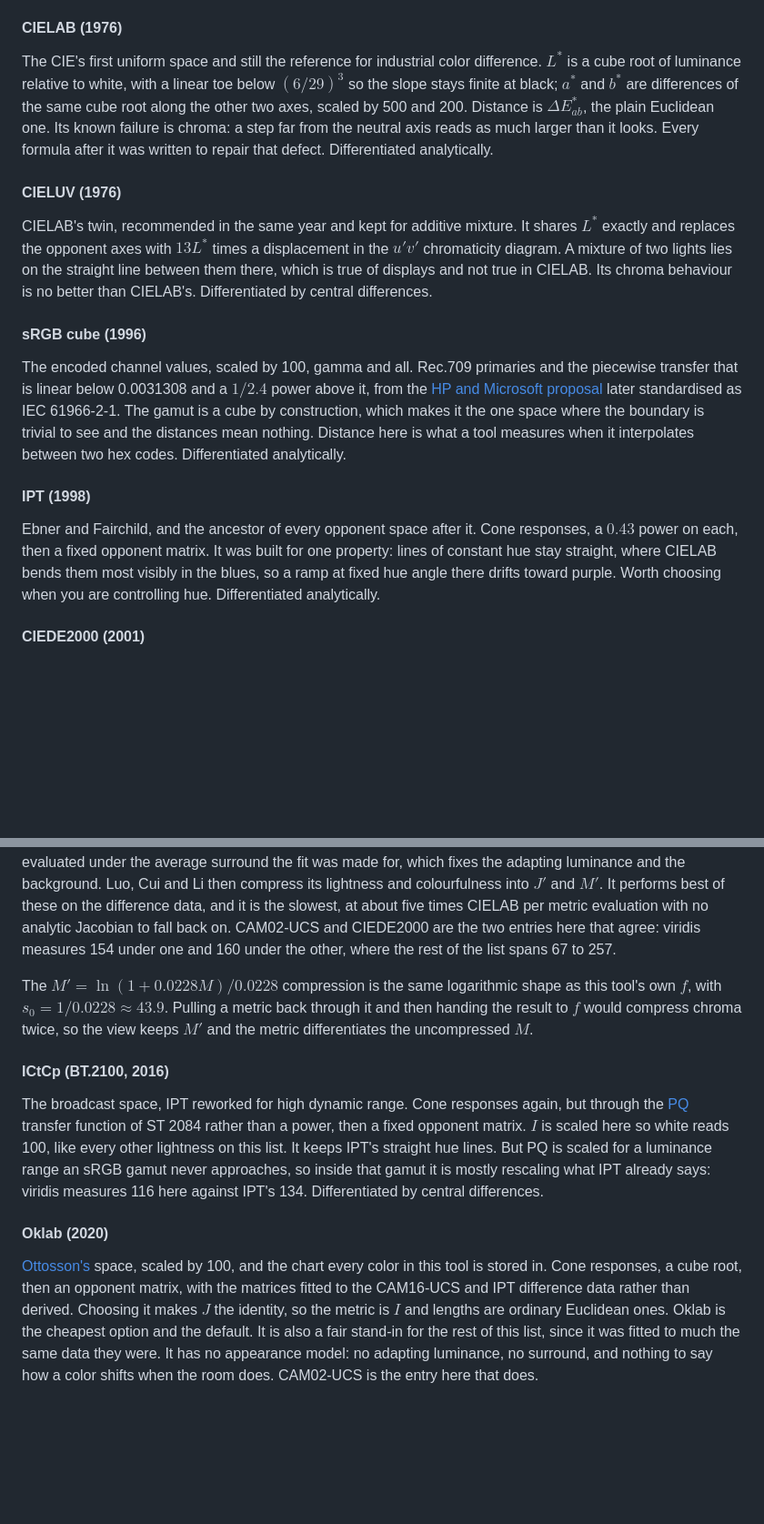
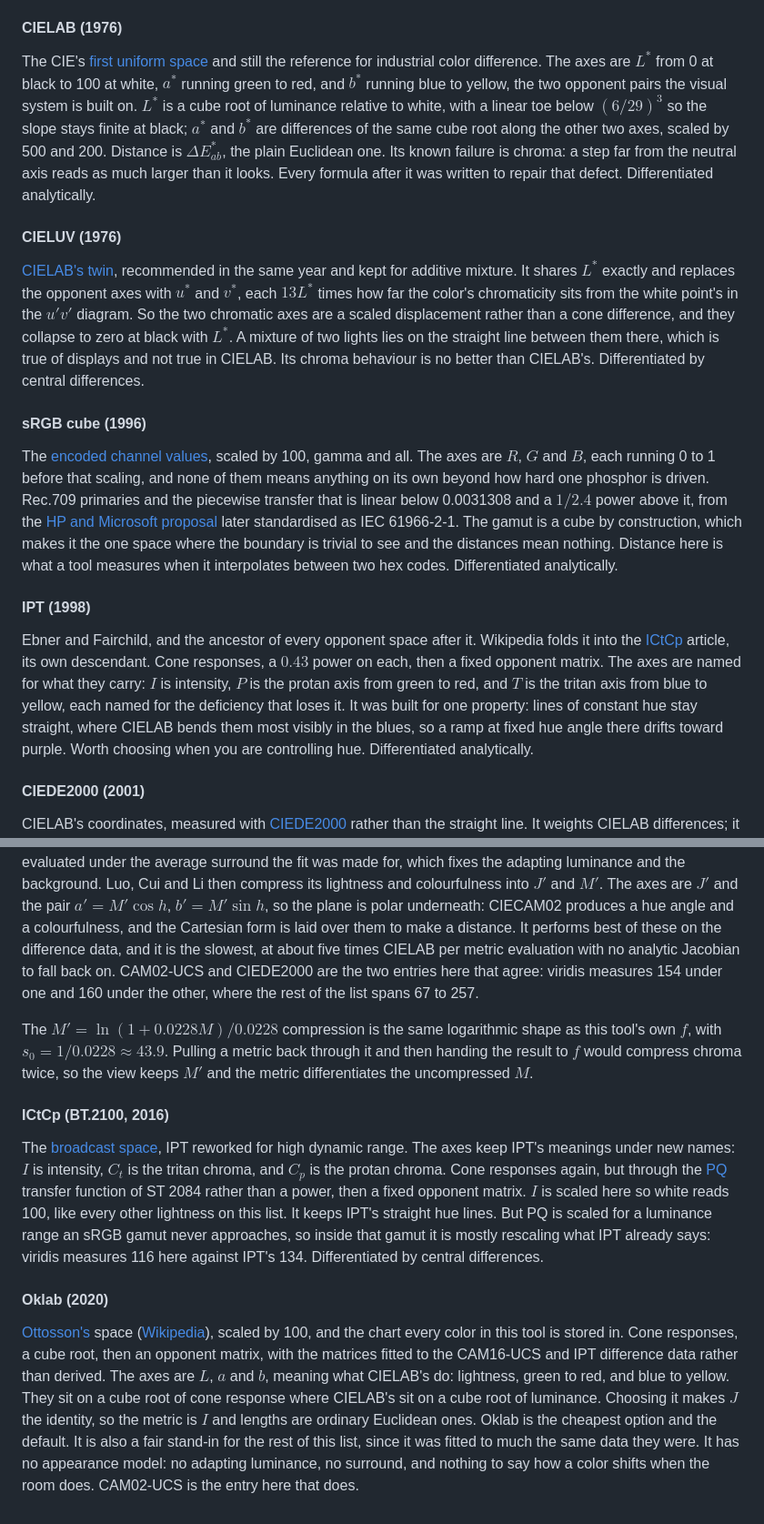
Before and after one commit to zkingston/precept, a Markdown page: spaces.md, 2 parts joined by grey strips. Shown at 91% size. GitHub-like rendering; blank space fills up the shorter version.

```diff
--- a/spaces.md
+++ b/spaces.md
@@ -39,7 +40,8 @@ Its Jacobian is a constant, so it is the cheapest space after the chart itself.
 
 #### CIELAB (1976)
 
-The CIE's first uniform space and still the reference for industrial color difference.
+The CIE's [first uniform space](https://en.wikipedia.org/wiki/CIELAB_color_space) and still the reference for industrial color difference.
+The axes are $L^*$ from 0 at black to 100 at white, $a^*$ running green to red, and $b^*$ running blue to yellow, the two opponent pairs the visual system is built on.
 $L^*$ is a cube root of luminance relative to white, with a linear toe below $(6/29)^3$ so the slope stays finite at black; $a^*$ and $b^*$ are differences of the same cube root along the other two axes, scaled by 500 and 200.
 Distance is $\Delta E_{ab}^*$, the plain Euclidean one.
 Its known failure is chroma: a step far from the neutral axis reads as much larger than it looks.
@@ -48,15 +50,17 @@ Differentiated analytically.
 
 #### CIELUV (1976)
 
-CIELAB's twin, recommended in the same year and kept for additive mixture.
-It shares $L^*$ exactly and replaces the opponent axes with $13L^*$ times a displacement in the $u'v'$ chromaticity diagram.
+[CIELAB's twin](https://en.wikipedia.org/wiki/CIELUV), recommended in the same year and kept for additive mixture.
+It shares $L^*$ exactly and replaces the opponent axes with $u^*$ and $v^*$, each $13L^*$ times how far the color's chromaticity sits from the white point's in the $u'v'$ diagram.
+So the two chromatic axes are a scaled displacement rather than a cone difference, and they collapse to zero at black with $L^*$.
 A mixture of two lights lies on the straight line between them there, which is true of displays and not true in CIELAB.
 Its chroma behaviour is no better than CIELAB's.
 Differentiated by central differences.
 
 #### sRGB cube (1996)
 
-The encoded channel values, scaled by 100, gamma and all.
+The [encoded channel values](https://en.wikipedia.org/wiki/SRGB), scaled by 100, gamma and all.
+The axes are $R$, $G$ and $B$, each running 0 to 1 before that scaling, and none of them means anything on its own beyond how hard one phosphor is driven.
 Rec.709 primaries and the piecewise transfer that is linear below 0.0031308 and a $1/2.4$ power above it, from the [HP and Microsoft proposal](https://www.w3.org/Graphics/Color/sRGB.html) later standardised as IEC 61966-2-1.
 The gamut is a cube by construction, which makes it the one space where the boundary is trivial to see and the distances mean nothing.
 Distance here is what a tool measures when it interpolates between two hex codes.
@@ -65,7 +69,9 @@ Differentiated analytically.
 #### IPT (1998)
 
 Ebner and Fairchild, and the ancestor of every opponent space after it.
+Wikipedia folds it into the [ICtCp](https://en.wikipedia.org/wiki/ICtCp#In_IPT) article, its own descendant.
 Cone responses, a $0.43$ power on each, then a fixed opponent matrix.
+The axes are named for what they carry: $I$ is intensity, $P$ is the protan axis from green to red, and $T$ is the tritan axis from blue to yellow, each named for the deficiency that loses it.
 It was built for one property: lines of constant hue stay straight, where CIELAB bends them most visibly in the blues, so a ramp at fixed hue angle there drifts toward purple.
 Worth choosing when you are controlling hue.
 Differentiated analytically.
@@ -96,5 +102,6 @@ The most elaborate of them, a full appearance model with a uniform space fitted
 CIECAM02 is evaluated under the average surround the fit was made for, which fixes the adapting luminance and the background.
 Luo, Cui and Li then compress its lightness and colourfulness into $J'$ and $M'$.
+The axes are $J'$ and the pair $a'=M'\cos h$, $b'=M'\sin h$, so the plane is polar underneath: CIECAM02 produces a hue angle and a colourfulness, and the Cartesian form is laid over them to make a distance.
 It performs best of these on the difference data, and it is the slowest, at about five times CIELAB per metric evaluation with no analytic Jacobian to fall back on.
 CAM02-UCS and CIEDE2000 are the two entries here that agree: viridis measures 154 under one and 160 under the other, where the rest of the list spans 67 to 257.
 
@@ -103,7 +110,8 @@ Pulling a metric back through it and then handing the result to $f$ would compre
 
 #### ICtCp (BT.2100, 2016)
 
-The broadcast space, IPT reworked for high dynamic range.
+The [broadcast space](https://en.wikipedia.org/wiki/ICtCp), IPT reworked for high dynamic range.
+The axes keep IPT's meanings under new names: $I$ is intensity, $C_t$ is the tritan chroma, and $C_p$ is the protan chroma.
 Cone responses again, but through the [PQ](https://en.wikipedia.org/wiki/Perceptual_quantizer) transfer function of ST 2084 rather than a power, then a fixed opponent matrix.
 $I$ is scaled here so white reads 100, like every other lightness on this list.
 It keeps IPT's straight hue lines.
@@ -112,8 +120,10 @@ Differentiated by central differences.
 
 #### Oklab (2020)
 
-[Ottosson's](https://bottosson.github.io/posts/oklab/) space, scaled by 100, and the chart every color in this tool is stored in.
+[Ottosson's](https://bottosson.github.io/posts/oklab/) space ([Wikipedia](https://en.wikipedia.org/wiki/Oklab_color_space)), scaled by 100, and the chart every color in this tool is stored in.
 Cone responses, a cube root, then an opponent matrix, with the matrices fitted to the CAM16-UCS and IPT difference data rather than derived.
+The axes are $L$, $a$ and $b$, meaning what CIELAB's do: lightness, green to red, and blue to yellow.
+They sit on a cube root of cone response where CIELAB's sit on a cube root of luminance.
 Choosing it makes $J$ the identity, so the metric is $I$ and lengths are ordinary Euclidean ones.
 Oklab is the cheapest option and the default.
 It is also a fair stand-in for the rest of this list, since it was fitted to much the same data they were.
```
Also changed, not shown: other parts of spaces.md (+3 -2 lines), docs/spaces.md (+18 -8 lines).
